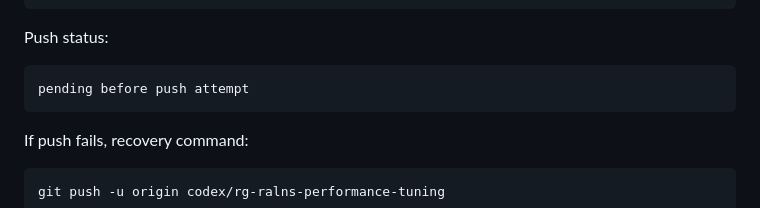
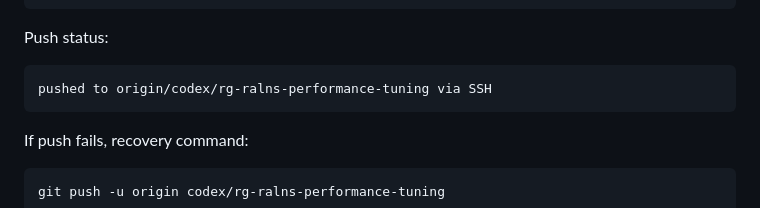
Before and after one commit to siwenLiu67/RG-ALNS, a Markdown page: docs/rg_ralns_performance_tuning_log.md, the part around the change. Drawn GitHub-style.

Commit message:
docs: record RG-RALNS tuning push status

````diff
--- a/docs/rg_ralns_performance_tuning_log.md
+++ b/docs/rg_ralns_performance_tuning_log.md
@@ -402,7 +402,7 @@ Commit hash after modification:
 Push status:
 
 ```text
-pending before push attempt
+pushed to origin/codex/rg-ralns-performance-tuning via SSH
 ```
 
 If push fails, recovery command:
````
